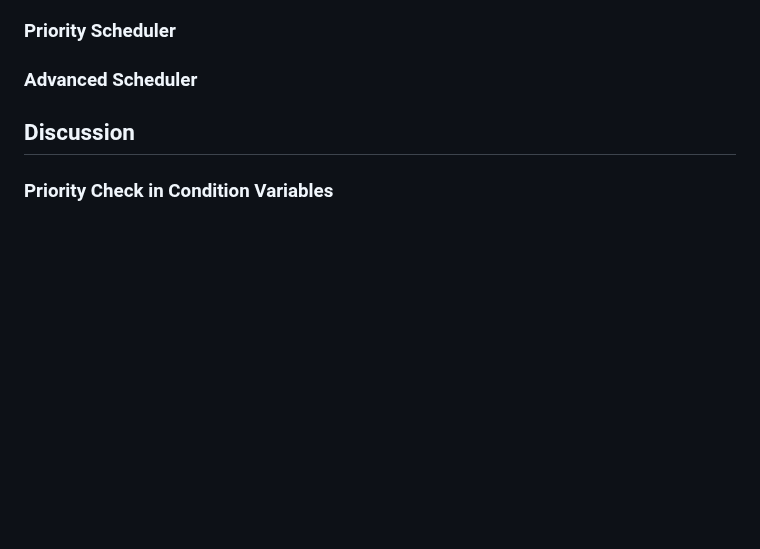
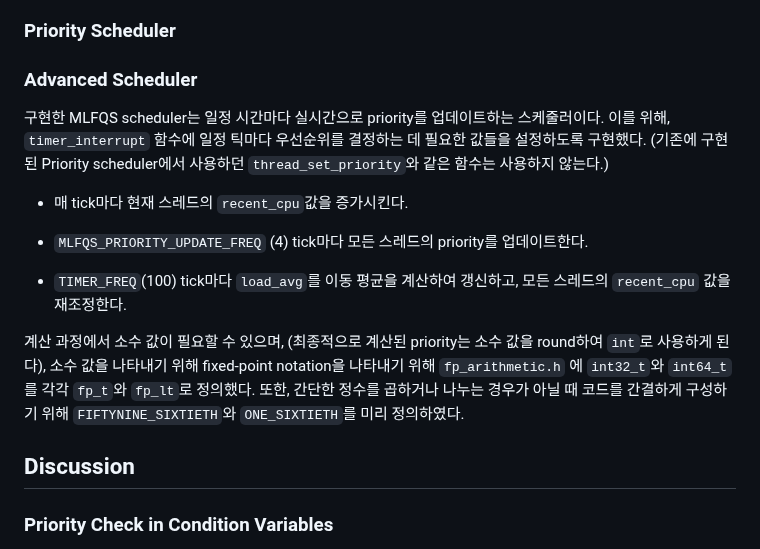
Before and after one commit to sohnryang/csed312, a Markdown page: report/project1.md, the part around the change. GitHub-like rendering; blank space fills up the shorter version.

Commit message:
docs(project1): add mlfqs scheduler outline

```diff
--- a/report/project1.md
+++ b/report/project1.md
@@ -28,6 +28,15 @@
 ### Priority Scheduler
 
 ### Advanced Scheduler
+
+구현한 MLFQS scheduler는 일정 시간마다 실시간으로 priority를 업데이트하는 스케줄러이다. 이를 위해, `timer_interrupt` 함수에 일정 틱마다 우선순위를 결정하는 데 필요한 값들을 설정하도록 구현했다. (기존에 구현된 Priority scheduler에서 사용하던 `thread_set_priority`와 같은 함수는 사용하지 않는다.)
+
+* 매 tick마다 현재 스레드의 `recent_cpu`값을 증가시킨다.
+
+* `MLFQS_PRIORITY_UPDATE_FREQ` (4) tick마다 모든 스레드의 priority를 업데이트한다.
+* `TIMER_FREQ`(100) tick마다 `load_avg`를 이동 평균을 계산하여 갱신하고, 모든 스레드의 `recent_cpu` 값을 재조정한다.
+
+계산 과정에서 소수 값이 필요할 수 있으며, (최종적으로 계산된 priority는 소수 값을 round하여 `int`로 사용하게 된다), 소수 값을 나타내기 위해 fixed-point notation을 나타내기 위해 `fp_arithmetic.h` 에 `int32_t`와 `int64_t`를 각각 `fp_t`와 `fp_lt`로 정의했다. 또한, 간단한 정수를 곱하거나 나누는 경우가 아닐 때 코드를 간결하게 구성하기 위해 `FIFTYNINE_SIXTIETH`와 `ONE_SIXTIETH`를 미리 정의하였다.
 
 ## Discussion
 
```
